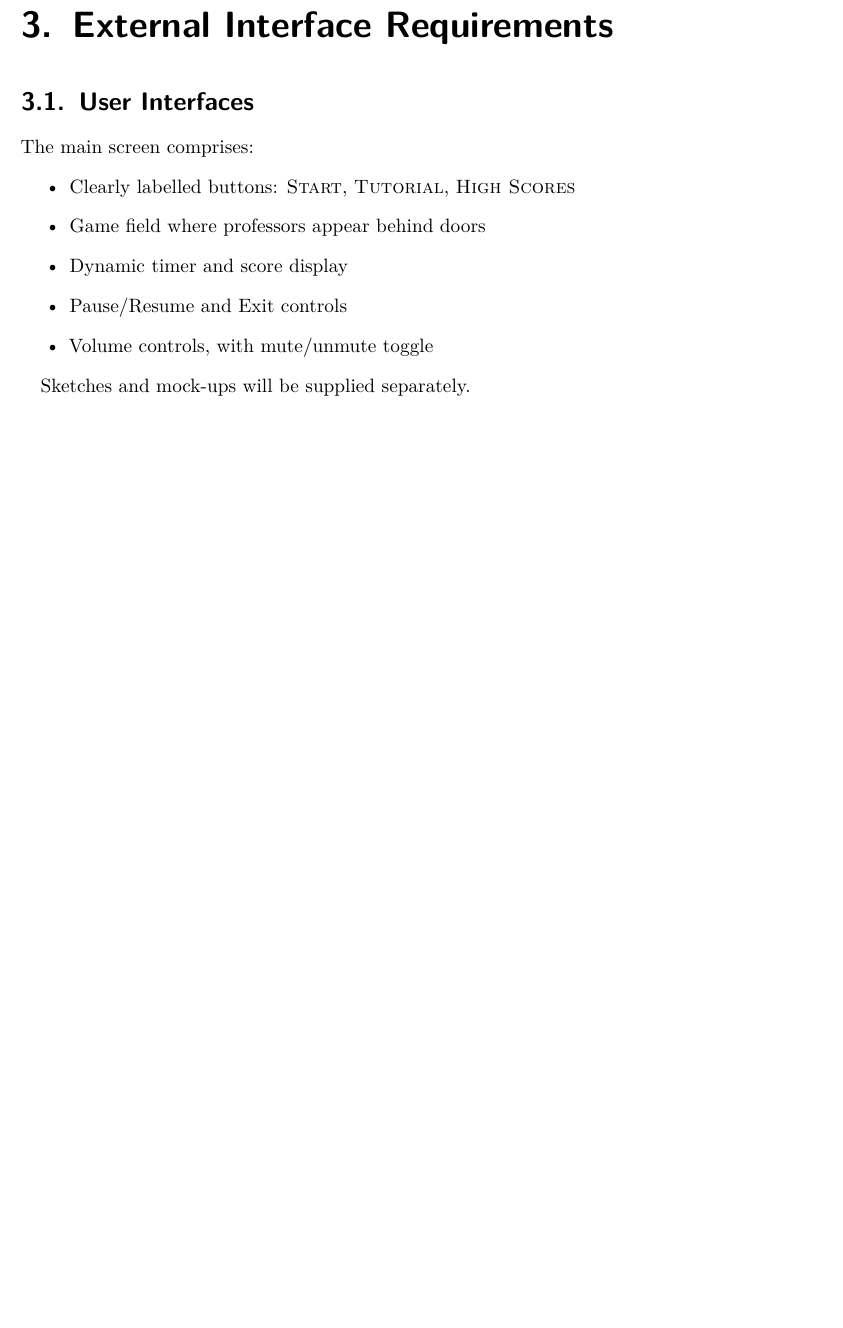
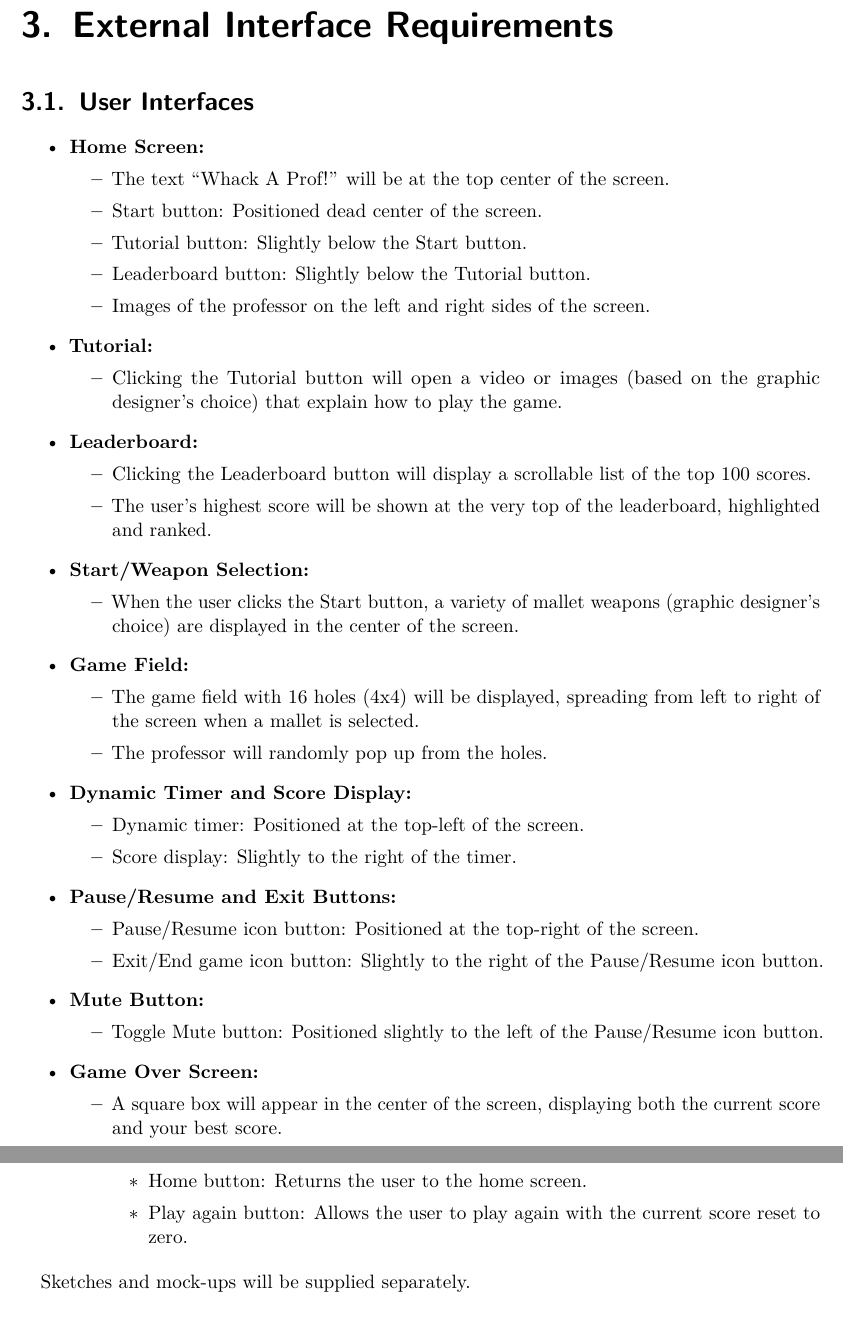
Before and after one commit to BettinoCodes/Whack-A-Prof, a LaTeX document (specifications.TeX): part of page 6 of 12 before the commit and two parts of pages 6 and 7 of 13 after it, the two joined at a grey line, cut so that both start at the same text, the shorter picture padded with empty space. Compiled offline with pdfLaTeX.

Commit message:
Updated specifications.TeX and specifications.pdf
git-svn-id: https://svn.riouxsvn.com/whackgame/trunk@57 a8e20f5a-5294-4955-b0ad-28abc733a230

```diff
--- a/specifications.TeX
+++ b/specifications.TeX
@@ -150,13 +150,56 @@ The structure follows IEEE Std 830-1998 (SRS).
 \chapter{External Interface Requirements}
 
 \section{User Interfaces}
-The main screen comprises:
 \begin{itemize}
-  \item Clearly labelled buttons: \textsc{Start}, \textsc{Tutorial}, \textsc{High Scores}
-  \item Game field where professors appear behind doors
-  \item Dynamic timer and score display
-  \item Pause/Resume and Exit controls
-  \item Volume controls, with mute/unmute toggle
+  \item \textbf{Home Screen:}
+    \begin{itemize}
+        \item The text ``Whack A Prof!'' will be at the top center of the screen.
+        \item Start button: Positioned dead center of the screen.
+        \item Tutorial button: Slightly below the Start button.
+        \item Leaderboard button: Slightly below the Tutorial button.
+        \item Images of the professor on the left and right sides of the screen.
+    \end{itemize}
+  \item \textbf{Tutorial:}
+    \begin{itemize}
+        \item Clicking the Tutorial button will open a video or images (based on the graphic designer's choice) that explain how to play the game.
+    \end{itemize}
+  \item \textbf{Leaderboard:}
+    \begin{itemize}
+        \item Clicking the Leaderboard button will display a scrollable list of the top 100 scores.
+        \item The user's highest score will be shown at the very top of the leaderboard, highlighted and ranked.
+    \end{itemize}
+  \item \textbf{Start/Weapon Selection:}
+    \begin{itemize}
+        \item When the user clicks the Start button, a variety of mallet weapons (graphic designer's choice) are displayed in the center of the screen.
+    \end{itemize}
+  \item \textbf{Game Field:}
+    \begin{itemize}
+        \item The game field with 16 holes (4x4) will be displayed, spreading from left to right of the screen when a mallet is selected.
+        \item The professor will randomly pop up from the holes.
+    \end{itemize}
+  \item \textbf{Dynamic Timer and Score Display:}
+    \begin{itemize}
+        \item Dynamic timer: Positioned at the top-left of the screen.
+        \item Score display: Slightly to the right of the timer.
+    \end{itemize}
+  \item \textbf{Pause/Resume and Exit Buttons:}
+    \begin{itemize}
+        \item Pause/Resume icon button: Positioned at the top-right of the screen.
+        \item Exit/End game icon button: Slightly to the right of the Pause/Resume icon button.
+    \end{itemize}
+  \item \textbf{Mute Button:}
+    \begin{itemize}
+        \item Toggle Mute button: Positioned slightly to the left of the Pause/Resume icon button.
+    \end{itemize}
+  \item \textbf{Game Over Screen:}
+    \begin{itemize}
+        \item A square box will appear in the center of the screen, displaying both the current score and your best score.
+        \item Below the score, there will be two buttons:
+        \begin{itemize}
+            \item Home button: Returns the user to the home screen.
+            \item Play again button: Allows the user to play again with the current score reset to zero.
+        \end{itemize}
+    \end{itemize}
 \end{itemize}
 
 Sketches and mock-ups will be supplied separately.
```
Also changed, not shown: specifications.pdf, specifications.TeX (6 more changed lines).
